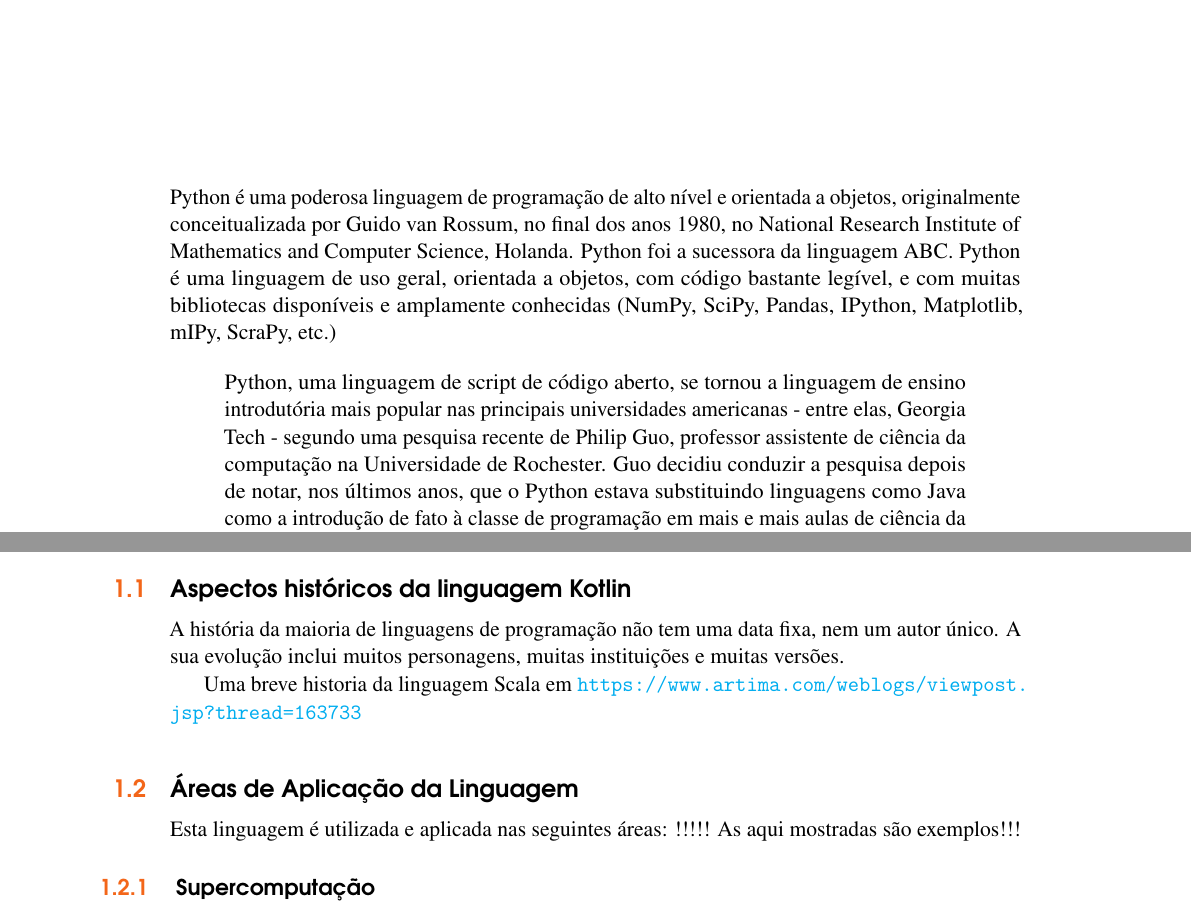
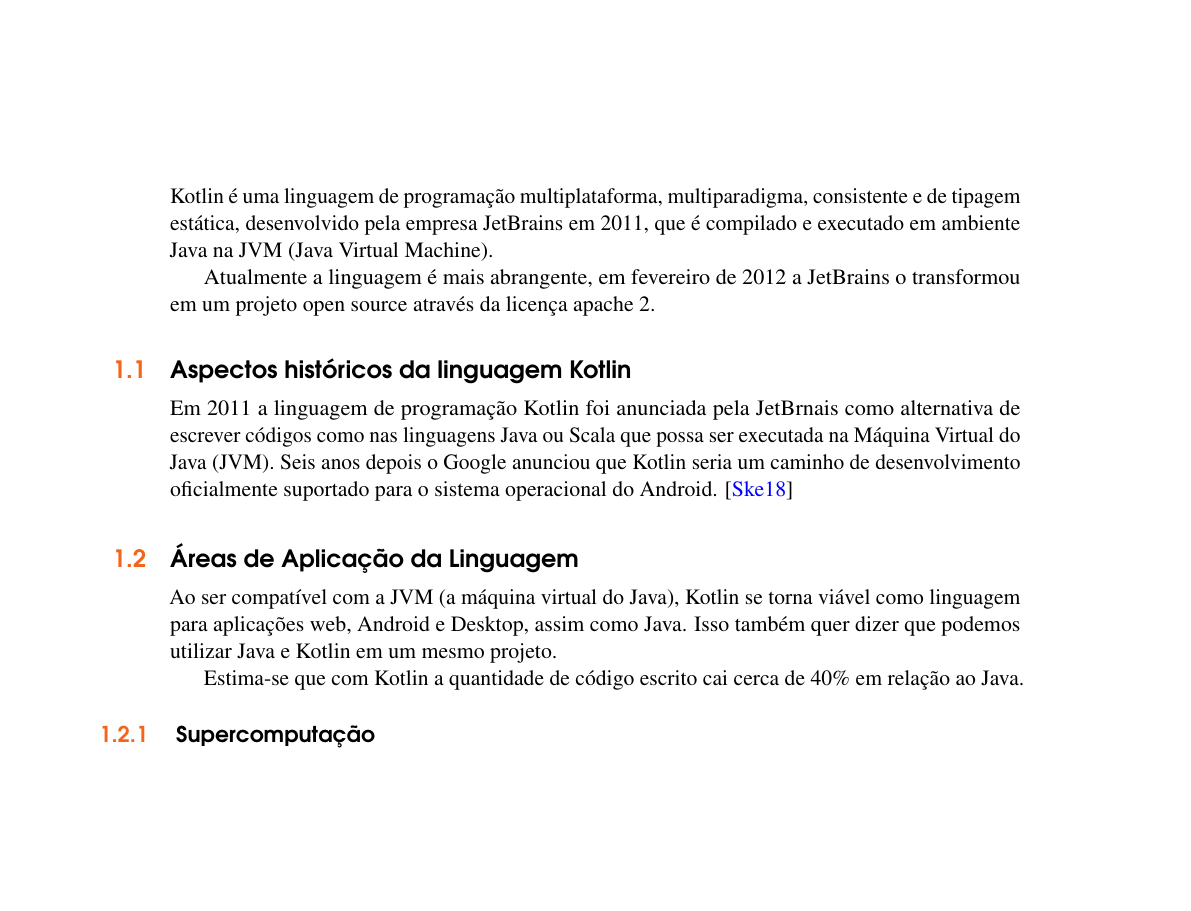
Before and after one commit to Javiercuba/Paradigmas-Kotlin, a LaTeX book (Javier-Ernesto.tex, which reads 01introduc.tex): two parts of page 5 of 19 before the commit and part of page 5 of 19 after it, the two joined at a grey line, cut at the place of the change, the shorter picture padded with empty space. Compiled offline with pdfLaTeX.

Commit message:
bib Files resolved

```diff
--- a/01introduc.tex
+++ b/01introduc.tex
@@ -8,21 +8,32 @@
 \chapterimage{img_superior} % Chapter heading image
 \chapter{ Introdu\c{c}\~{a}o}
 
-Python \'{e} uma poderosa linguagem de programa\c{c}\~{a}o de alto n\'{\i}vel e orientada a objetos, originalmente conceitualizada por Guido van Rossum, no final dos anos 1980, no National Research Institute of Mathematics and Computer Science, Holanda. Python foi a sucessora da linguagem ABC. Python \'{e} uma linguagem  de uso geral, orientada a objetos, com c\'{o}digo bastante leg\'{\i}vel, e com muitas bibliotecas dispon\'{\i}veis e amplamente conhecidas (NumPy, SciPy, Pandas, IPython, Matplotlib, mIPy, ScraPy, etc.)
-\begin{quote}
-  Python, uma linguagem de script de c\'{o}digo aberto, se tornou a linguagem de ensino introdut\'{o}ria mais popular nas principais universidades americanas - entre elas, Georgia Tech - segundo uma pesquisa recente de Philip Guo, professor assistente de ci\^{e}ncia da computa\c{c}\~{a}o na Universidade de Rochester. Guo decidiu conduzir a pesquisa depois de notar, nos \'{u}ltimos anos, que o Python estava substituindo linguagens como Java como a introdu\c{c}\~{a}o de fato \`{a} classe de programa\c{c}\~{a}o em mais e mais aulas de ci\^{e}ncia da computa\c{c}\~{a}o em universidades de todo o pa\'{\i}s. \cite{Shein2015}
-\end{quote}
+Kotlin é uma linguagem de programação multiplataforma,
+multiparadigma, consistente e de tipagem estática,
+desenvolvido pela empresa JetBrains em 2011, que é
+compilado e executado em ambiente Java na JVM
+(Java Virtual Machine).
+
+Atualmente a linguagem é mais
+abrangente, em fevereiro de 2012 a JetBrains  o transformou
+em um projeto open source através da licença apache 2.
 
 
 \section{Aspectos hist\'{o}ricos da linguagem Kotlin}
-
-A hist\'{o}ria da maioria de linguagens de programa\c{c}\~{a}o n\~{a}o tem uma data fixa, nem um autor \'{u}nico. A sua evolu\c{c}\~{a}o inclui muitos personagens, muitas institui\c{c}\~{o}es e muitas vers\~{o}es.
-
-Uma breve historia da linguagem Scala em \url{https://www.artima.com/weblogs/viewpost.jsp?thread=163733}
-
+Em 2011 a linguagem de programaç\~{a}o Kotlin foi anunciada pela JetBrnais como alternativa
+de escrever códigos como nas linguagens Java ou Scala que possa ser executada na Máquina Virtual do Java
+(JVM). Seis anos depois o Google anunciou que Kotlin seria um caminho de
+desenvolvimento oficialmente suportado para o sistema operacional do Android.
+\cite{skeen2018kotlin}
 
 \section{\'{A}reas de Aplica\c{c}\~{a}o da Linguagem}
-   Esta linguagem \'{e} utilizada e aplicada nas seguintes \'{a}reas: !!!!! As aqui mostradas s\~{a}o exemplos!!!
+Ao ser compatível com a JVM (a máquina virtual do Java),
+Kotlin se torna viável como linguagem para aplicações web,
+Android e Desktop, assim como Java. Isso também quer dizer
+que podemos utilizar Java e Kotlin em um mesmo projeto.
+
+Estima-se que com Kotlin a quantidade de código escrito
+cai cerca de 40\% em relação ao Java.
 
 \subsection{ Supercomputa\c{c}\~{a}o}
 Fazer uma breve descri\c{c}\~{a}o. Pelo menos 3 par\'{a}grafos mencionando exemplos
```
Also changed, not shown: 02basicos.tex (+2 -2 lines), Javier-Ernesto.tex (+2 -4 lines), Kotlin.bib (renamed from Scala.bib, +0 -1 lines), 1 other file. Lines whose indentation alone changed are shown as unchanged.
